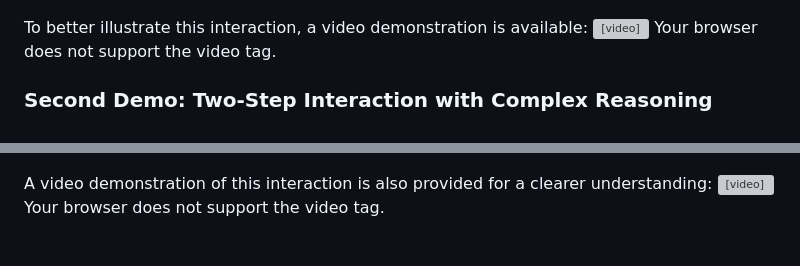
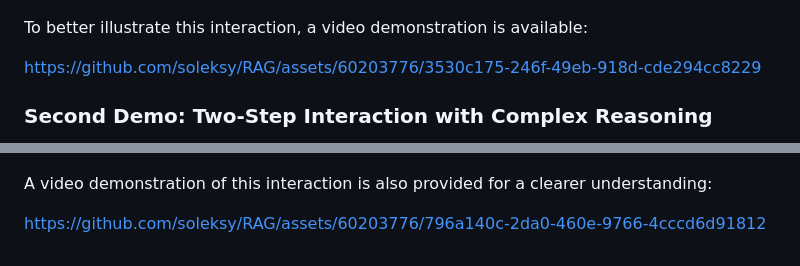
Before and after one commit to soleksy/LegalQA-RAG, a Markdown page: README.md, 2 parts joined by grey strips. Rendered like a GitHub page; grey boxes are pictures that could not be loaded.

```diff
--- a/README.md
+++ b/README.md
@@ -130,9 +130,8 @@ A visual representation of this architecture is provided below:
 ![Demo_Diagram_1](./assets/demo_1.png)
 
 To better illustrate this interaction, a video demonstration is available:
-<video src="assets/demo_video_1.mp4" width="1918" height="400" controls>
-  Your browser does not support the video tag.
-</video>
+
+https://github.com/soleksy/RAG/assets/60203776/3530c175-246f-49eb-918d-cde294cc8229
 
 ### Second Demo: Two-Step Interaction with Complex Reasoning
 The second demo showcases a more sophisticated architecture involving a two-step interaction process that facilitates complex reasoning. Initially, the LLM analyzes the general components of the user's question to formulate appropriate queries for document retrieval. Subsequently, it generates custom filters for each document, enabling targeted queries. These queries are processed in batches asynchronously, ensuring efficient retrieval of relevant content.
@@ -142,6 +141,5 @@ The architecture of this complex interaction is depicted below:
 
 
 A video demonstration of this interaction is also provided for a clearer understanding:
-<video src="assets/demo_video_2.mp4" width="1918" height="400" controls>
-  Your browser does not support the video tag.
-</video>
+
+https://github.com/soleksy/RAG/assets/60203776/796a140c-2da0-460e-9766-4cccd6d91812
```
